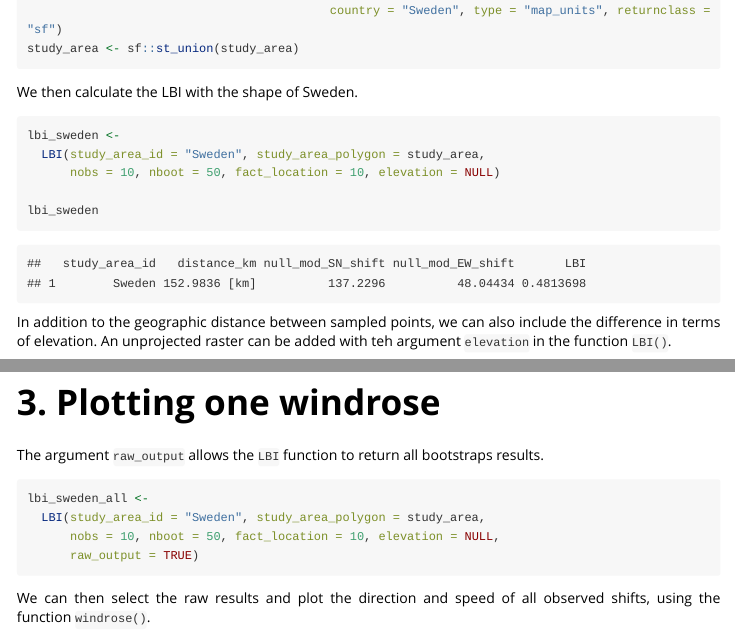
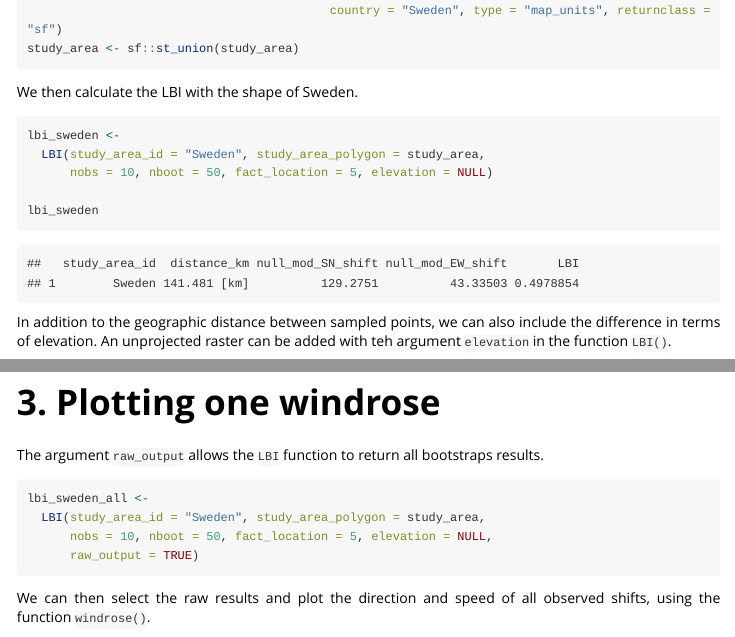
Before and after one commit to pierredenelle/latbias, an R Markdown document (vignettes/LBI.Rmd): the page in a window 1100 px wide, from 930 px down, and a second part further down, joined at a grey line. Rendered offline with R 4.5, knitr and Pandoc, with nearby package versions; code that draws random numbers runs with fixed seeds of ours; some code elsewhere in the file could not run offline; long lines of code are wrapped.

Commit message:
fact_location = 5 everywhere instead of 10 to save time

````diff
--- a/vignettes/LBI.Rmd
+++ b/vignettes/LBI.Rmd
@@ -77,7 +77,7 @@ We then calculate the LBI with the shape of Sweden.
 ```{r LBI_calculation, fig.width = 3, fig.height = 3}
 lbi_sweden <-
   LBI(study_area_id = "Sweden", study_area_polygon = study_area,
-      nobs = 10, nboot = 50, fact_location = 10, elevation = NULL)
+      nobs = 10, nboot = 50, fact_location = 5, elevation = NULL)
 
 lbi_sweden
 ```
@@ -106,7 +106,7 @@ results.
 ```{r one_bootstrap}
 lbi_sweden_all <-
   LBI(study_area_id = "Sweden", study_area_polygon = study_area,
-      nobs = 10, nboot = 50, fact_location = 10, elevation = NULL,
+      nobs = 10, nboot = 50, fact_location = 5, elevation = NULL,
       raw_output = TRUE)
 ```
 
````
Also changed, not shown: R/LBI.R (+2 -2 lines), R/windrose.R (+1 -1 lines), vignettes/LBI.Rmd (2 more changed lines), 4 other files.
